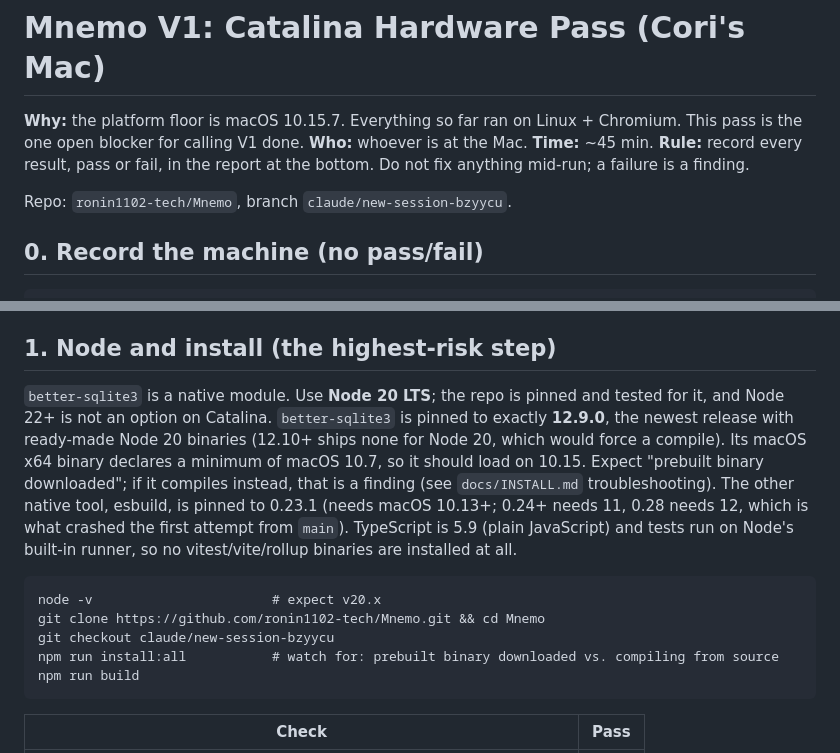
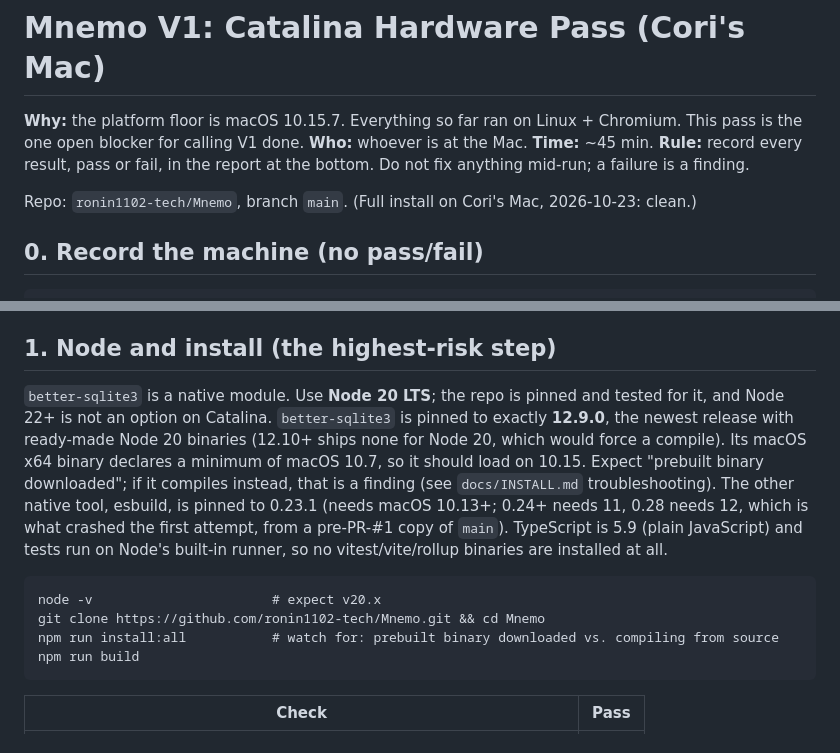
Before and after one commit to ronin1102-tech/Mnemo, a Markdown page: docs/CATALINA_CHECKLIST.md, 2 parts joined by grey strips. Drawn GitHub-style.

````diff
--- a/docs/CATALINA_CHECKLIST.md
+++ b/docs/CATALINA_CHECKLIST.md
@@ -3,7 +3,7 @@
 **Why:** the platform floor is macOS 10.15.7. Everything so far ran on Linux + Chromium. This pass is the one open blocker for calling V1 done.
 **Who:** whoever is at the Mac. **Time:** ~45 min. **Rule:** record every result, pass or fail, in the report at the bottom. Do not fix anything mid-run; a failure is a finding.
 
-Repo: `ronin1102-tech/Mnemo`, branch `claude/new-session-bzyycu`.
+Repo: `ronin1102-tech/Mnemo`, branch `main`. (Full install on Cori's Mac, 2026-10-23: clean.)
 
 ## 0. Record the machine (no pass/fail)
 ```
@@ -15,11 +15,10 @@ node -v 2>&1; npm -v 2>&1
 Safari version: Safari > About Safari. **Write it down.** A fully updated Catalina runs Safari 15.6.1, not Safari 13. The app's webview uses whichever WebKit the OS has, so the test is: record the version, then test that. If a second, un-updated Mac or VM with Safari 13 exists, repeat section 6 there too.
 
 ## 1. Node and install (the highest-risk step)
-`better-sqlite3` is a native module. Use **Node 20 LTS**; the repo is pinned and tested for it, and Node 22+ is not an option on Catalina. `better-sqlite3` is pinned to exactly **12.9.0**, the newest release with ready-made Node 20 binaries (12.10+ ships none for Node 20, which would force a compile). Its macOS x64 binary declares a minimum of macOS 10.7, so it should load on 10.15. Expect "prebuilt binary downloaded"; if it compiles instead, that is a finding (see `docs/INSTALL.md` troubleshooting). The other native tool, esbuild, is pinned to 0.23.1 (needs macOS 10.13+; 0.24+ needs 11, 0.28 needs 12, which is what crashed the first attempt from `main`). TypeScript is 5.9 (plain JavaScript) and tests run on Node's built-in runner, so no vitest/vite/rollup binaries are installed at all.
+`better-sqlite3` is a native module. Use **Node 20 LTS**; the repo is pinned and tested for it, and Node 22+ is not an option on Catalina. `better-sqlite3` is pinned to exactly **12.9.0**, the newest release with ready-made Node 20 binaries (12.10+ ships none for Node 20, which would force a compile). Its macOS x64 binary declares a minimum of macOS 10.7, so it should load on 10.15. Expect "prebuilt binary downloaded"; if it compiles instead, that is a finding (see `docs/INSTALL.md` troubleshooting). The other native tool, esbuild, is pinned to 0.23.1 (needs macOS 10.13+; 0.24+ needs 11, 0.28 needs 12, which is what crashed the first attempt, from a pre-PR-#1 copy of `main`). TypeScript is 5.9 (plain JavaScript) and tests run on Node's built-in runner, so no vitest/vite/rollup binaries are installed at all.
 ```
 node -v                       # expect v20.x
 git clone https://github.com/ronin1102-tech/Mnemo.git && cd Mnemo
-git checkout claude/new-session-bzyycu
 npm run install:all           # watch for: prebuilt binary downloaded vs. compiling from source
 npm run build
 ```
````
Also changed, not shown: docs/INSTALL.md (+6 -7 lines).
